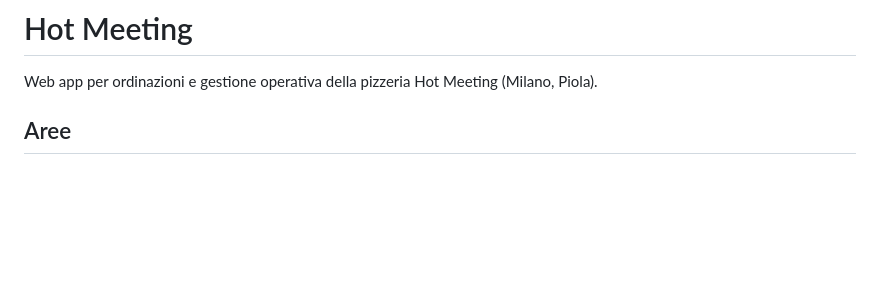
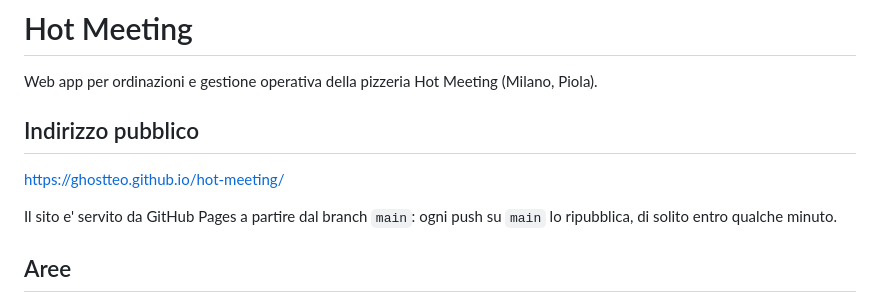
Before and after one commit to GhostTeo/hot-meeting, a Markdown page: README.md, the part around the change. Rendered like a GitHub page; blank space fills up the shorter version.

Commit message:
docs: record the public address of the site
Co-Authored-By: Claude Opus 5 (1M context) <noreply@anthropic.com>

```diff
--- a/README.md
+++ b/README.md
@@ -1,6 +1,13 @@
 # Hot Meeting
 
 Web app per ordinazioni e gestione operativa della pizzeria Hot Meeting (Milano, Piola).
+
+## Indirizzo pubblico
+
+https://ghostteo.github.io/hot-meeting/
+
+Il sito e' servito da GitHub Pages a partire dal branch `main`: ogni push su
+`main` lo ripubblica, di solito entro qualche minuto.
 
 ## Aree
 
```
